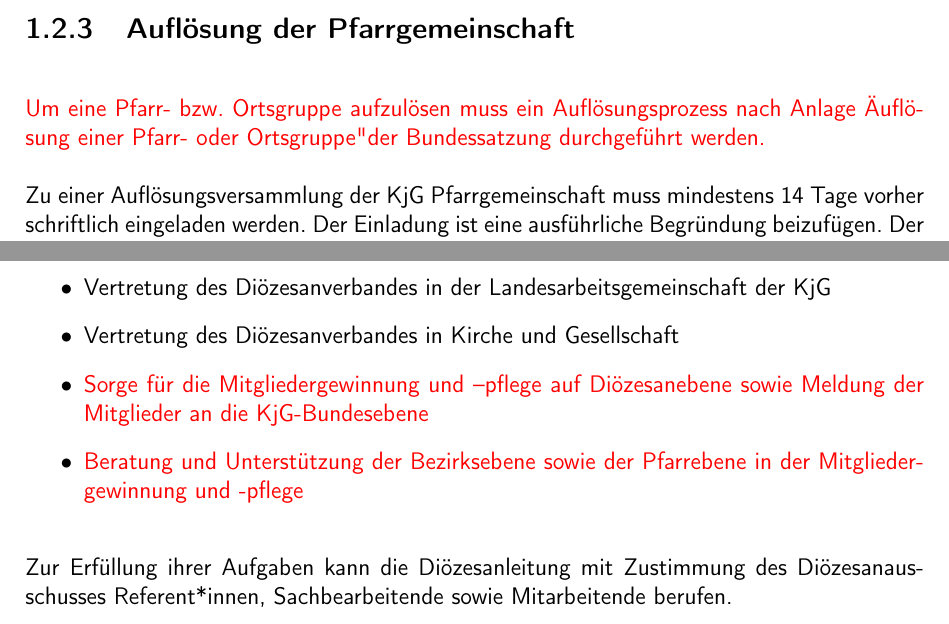
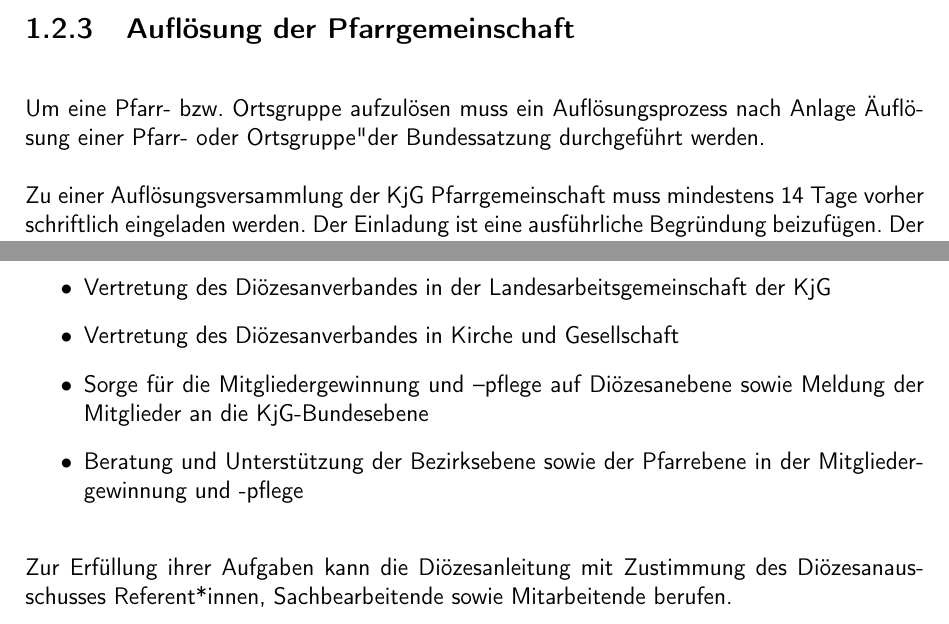
Before and after one commit to Gryxis/KjGSatzung, a LaTeX document (kjgRegensburg.tex): two parts of pages 11 and 27 of 46, joined at a grey line, cut so that both start at the same text. Compiled offline with pdfLaTeX.

Commit message:
aenderungsmarkierung entfernen

```diff
--- a/kjgRegensburg.tex
+++ b/kjgRegensburg.tex
@@ -270,9 +270,9 @@
 Der Diözesanausschuss entscheidet abschließend.
 
 \subsection{Auflösung der Pfarrgemeinschaft}
-{\color{red} Um eine Pfarr- bzw. Ortsgruppe aufzulösen muss ein
+Um eine Pfarr- bzw. Ortsgruppe aufzulösen muss ein
 Auflösungsprozess nach Anlage "Auflösung einer Pfarr- oder Ortsgruppe" der
-Bundessatzung durchgeführt werden.}
+Bundessatzung durchgeführt werden.
 
 Zu einer Auflösungsversammlung der KjG Pfarrgemeinschaft muss mindestens 14 Tage vorher
 schriftlich eingeladen werden. Der Einladung ist eine ausführliche Begründung beizufügen. Der
@@ -796,10 +796,10 @@
   \item Vertretung des Diözesanverbandes im BDKJ auf Diözesanebene
   \item Vertretung des Diözesanverbandes in der Landesarbeitsgemeinschaft der KjG
   \item Vertretung des Diözesanverbandes in Kirche und Gesellschaft
-  \item {\color{red} Sorge für die Mitgliedergewinnung und –pflege auf Diözesanebene sowie
-        Meldung der Mitglieder an die KjG-Bundesebene}
-  \item {\color{red} Beratung und Unterstützung der Bezirksebene sowie der Pfarrebene
-        in der Mitgliedergewinnung und -pflege}
+  \item Sorge für die Mitgliedergewinnung und –pflege auf Diözesanebene sowie
+        Meldung der Mitglieder an die KjG-Bundesebene
+  \item Beratung und Unterstützung der Bezirksebene sowie der Pfarrebene
+        in der Mitgliedergewinnung und -pflege
 \end{itemize}
 
 Zur Erfüllung ihrer Aufgaben kann die Diözesanleitung mit Zustimmung des Diözesanausschusses
```
Also changed, not shown: kjgRegensburg.pdf, kjgRegensburg.tex (4 more changed lines).
